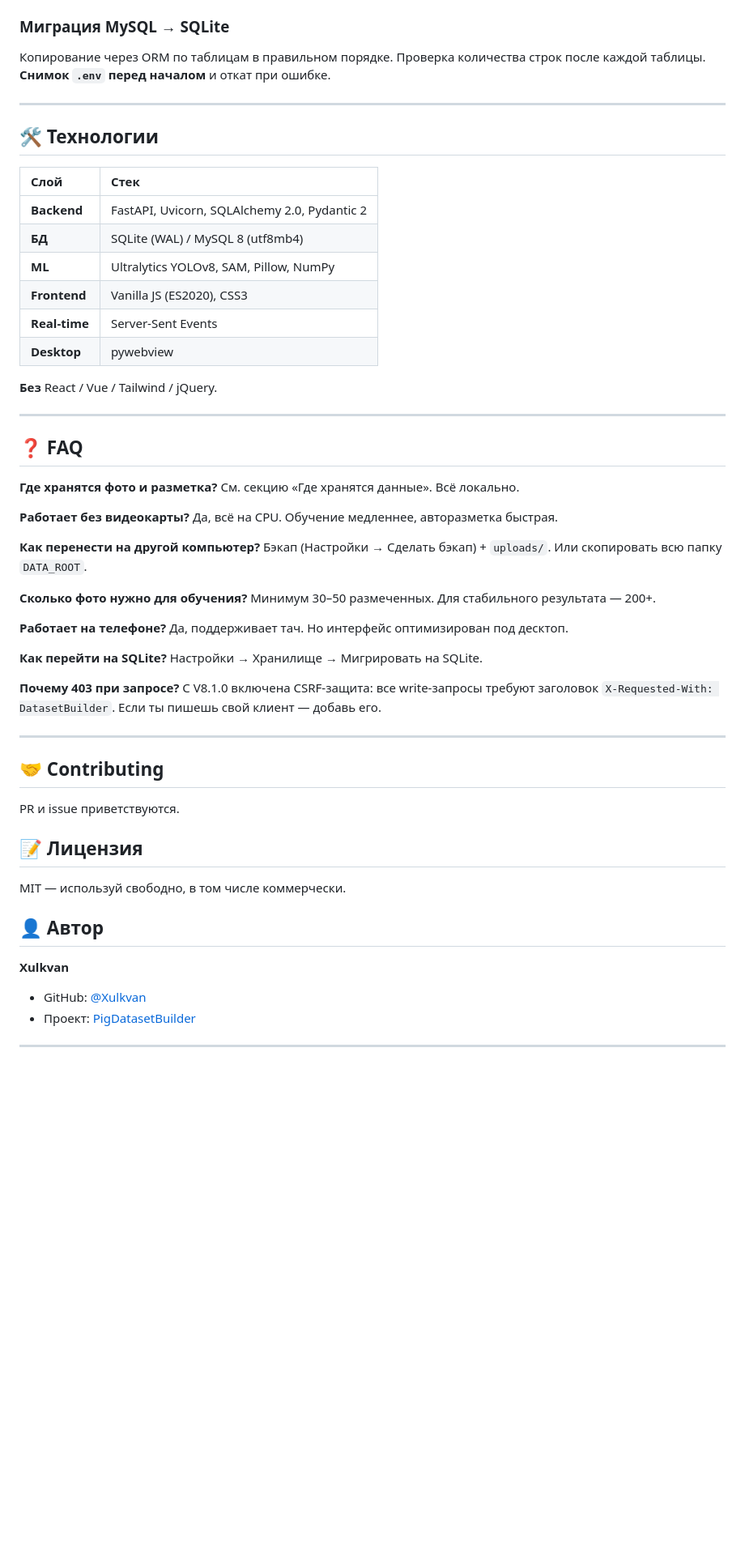
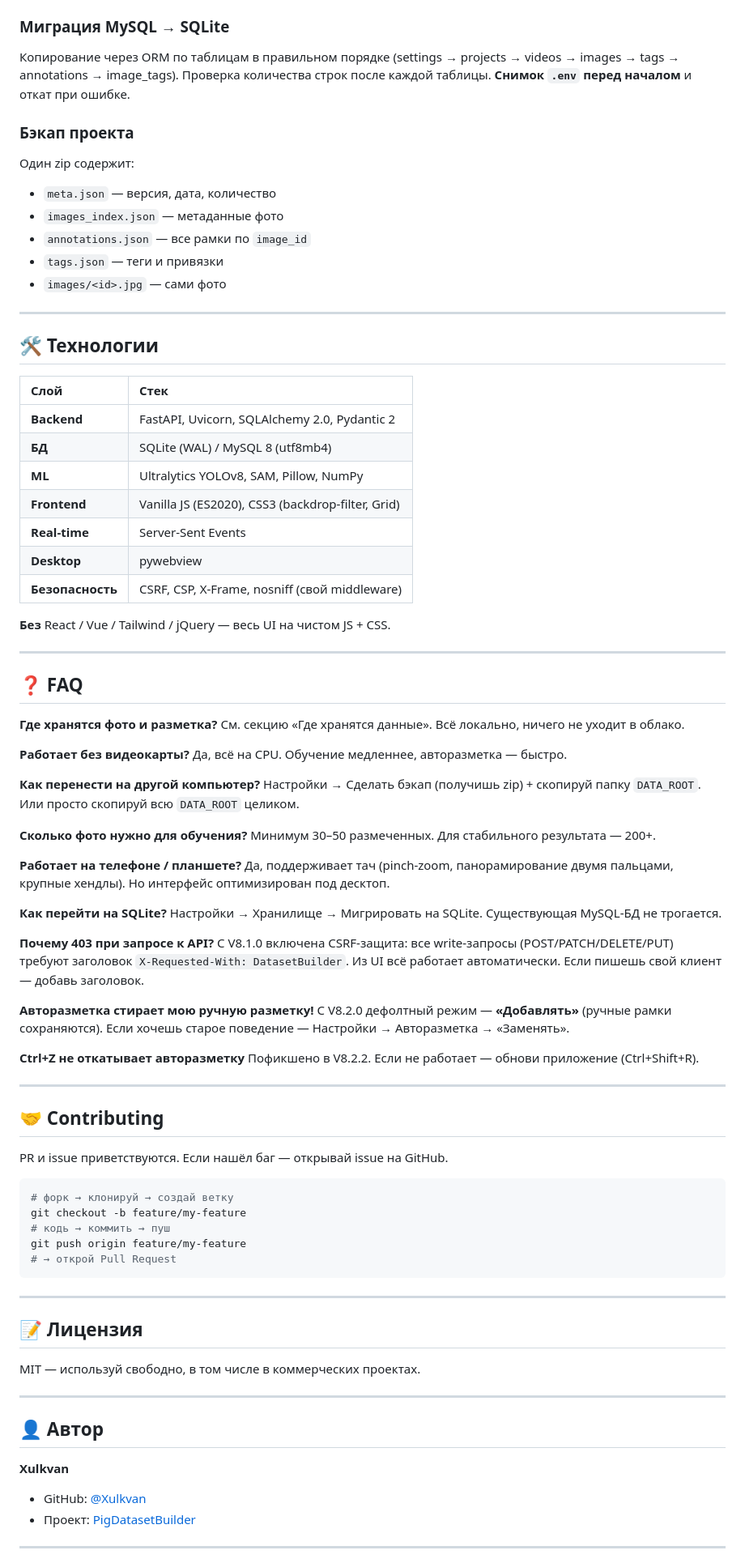
Before and after one commit to Xulkvan/DatasetBuilder, a Markdown page: README.md, the part around one of its changes. Shown at 81% size. Rendered like a GitHub page; blank space fills up the shorter version.

Commit message:
Обновлён README под V8.2.2.md

````diff
--- a/README.md
+++ b/README.md
@@ -281,7 +323,15 @@ Perceptual hash через DCT (64 бита). Поиск дубликатов **
 5. По завершении `best.pt` копируется в `models/` и активируется
 
 ### Миграция MySQL → SQLite
-Копирование через ORM по таблицам в правильном порядке. Проверка количества строк после каждой таблицы. **Снимок `.env` перед началом** и откат при ошибке.
+Копирование через ORM по таблицам в правильном порядке (settings → projects → videos → images → tags → annotations → image_tags). Проверка количества строк после каждой таблицы. **Снимок `.env` перед началом** и откат при ошибке.
+
+### Бэкап проекта
+Один zip содержит:
+- `meta.json` — версия, дата, количество
+- `images_index.json` — метаданные фото
+- `annotations.json` — все рамки по `image_id`
+- `tags.json` — теги и привязки
+- `images/<id>.jpg` — сами фото
 
 ---
 
@@ -292,50 +342,70 @@ Perceptual hash через DCT (64 бита). Поиск дубликатов **
 | **Backend** | FastAPI, Uvicorn, SQLAlchemy 2.0, Pydantic 2 |
 | **БД** | SQLite (WAL) / MySQL 8 (utf8mb4) |
 | **ML** | Ultralytics YOLOv8, SAM, Pillow, NumPy |
-| **Frontend** | Vanilla JS (ES2020), CSS3 |
+| **Frontend** | Vanilla JS (ES2020), CSS3 (backdrop-filter, Grid) |
 | **Real-time** | Server-Sent Events |
 | **Desktop** | pywebview |
+| **Безопасность** | CSRF, CSP, X-Frame, nosniff (свой middleware) |
 
-**Без** React / Vue / Tailwind / jQuery.
+**Без** React / Vue / Tailwind / jQuery — весь UI на чистом JS + CSS.
 
 ---
 
 ## ❓ FAQ
 
 **Где хранятся фото и разметка?**
-См. секцию «Где хранятся данные». Всё локально.
+См. секцию «Где хранятся данные». Всё локально, ничего не уходит в облако.
 
 **Работает без видеокарты?**
-Да, всё на CPU. Обучение медленнее, авторазметка быстрая.
+Да, всё на CPU. Обучение медленнее, авторазметка — быстро.
 
 **Как перенести на другой компьютер?**
-Бэкап (Настройки → Сделать бэкап) + `uploads/`. Или скопировать всю папку `DATA_ROOT`.
+Настройки → Сделать бэкап (получишь zip) + скопируй папку `DATA_ROOT`. Или просто скопируй всю `DATA_ROOT` целиком.
 
 **Сколько фото нужно для обучения?**
 Минимум 30–50 размеченных. Для стабильного результата — 200+.
 
-**Работает на телефоне?**
-Да, поддерживает тач. Но интерфейс оптимизирован под десктоп.
+**Работает на телефоне / планшете?**
+Да, поддерживает тач (pinch-zoom, панорамирование двумя пальцами, крупные хендлы). Но интерфейс оптимизирован под десктоп.
 
 **Как перейти на SQLite?**
-Настройки → Хранилище → Мигрировать на SQLite.
+Настройки → Хранилище → Мигрировать на SQLite. Существующая MySQL-БД не трогается.
 
-**Почему 403 при запросе?**
-С V8.1.0 включена CSRF-защита: все write-запросы требуют заголовок `X-Requested-With: DatasetBuilder`. Если ты пишешь свой клиент — добавь его.
+**Почему 403 при запросе к API?**
+С V8.1.0 включена CSRF-защита: все write-запросы (POST/PATCH/DELETE/PUT) требуют заголовок `X-Requested-With: DatasetBuilder`. Из UI всё работает автоматически. Если пишешь свой клиент — добавь заголовок.
+
+**Авторазметка стирает мою ручную разметку!**
+С V8.2.0 дефолтный режим — **«Добавлять»** (ручные рамки сохраняются). Если хочешь старое поведение — Настройки → Авторазметка → «Заменять».
+
+**Ctrl+Z не откатывает авторазметку**
+Пофикшено в V8.2.2. Если не работает — обнови приложение (Ctrl+Shift+R).
 
 ---
 
 ## 🤝 Contributing
 
-PR и issue приветствуются.
+PR и issue приветствуются. Если нашёл баг — открывай issue на GitHub.
+
+```bash
+# форк → клонируй → создай ветку
+git checkout -b feature/my-feature
+# кодь → коммить → пуш
+git push origin feature/my-feature
+# → открой Pull Request
+```
+
+---
 
 ## 📝 Лицензия
 
-MIT — используй свободно, в том числе коммерчески.
+MIT — используй свободно, в том числе в коммерческих проектах.
+
+---
 
 ## 👤 Автор
 
 **Xulkvan**
+
 - GitHub: [@Xulkvan](https://github.com/Xulkvan)
 - Проект: [PigDatasetBuilder](https://github.com/Xulkvan/PigDatasetBuilder)
 
````
Also changed, not shown: other parts of README.md (+94 -52 lines).
